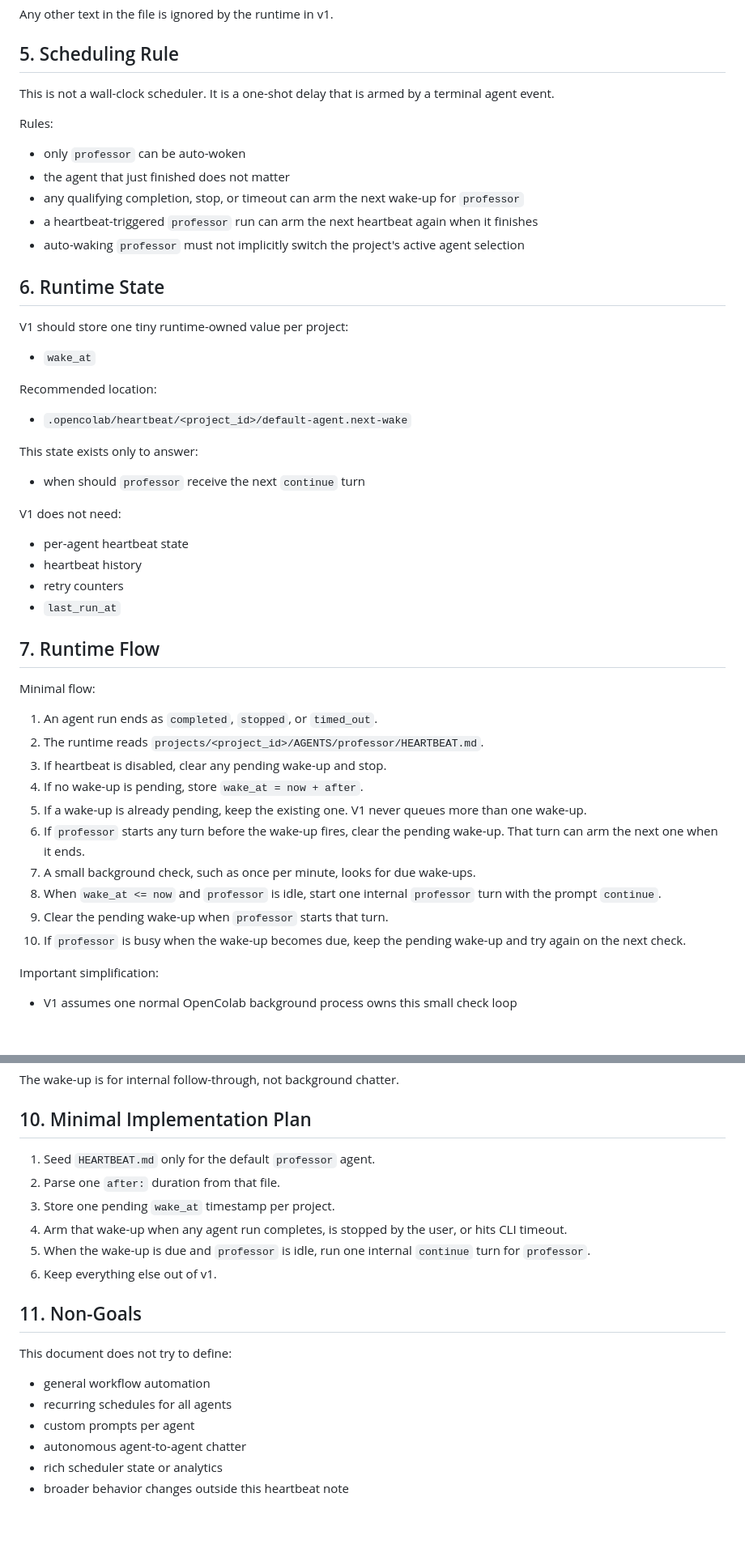
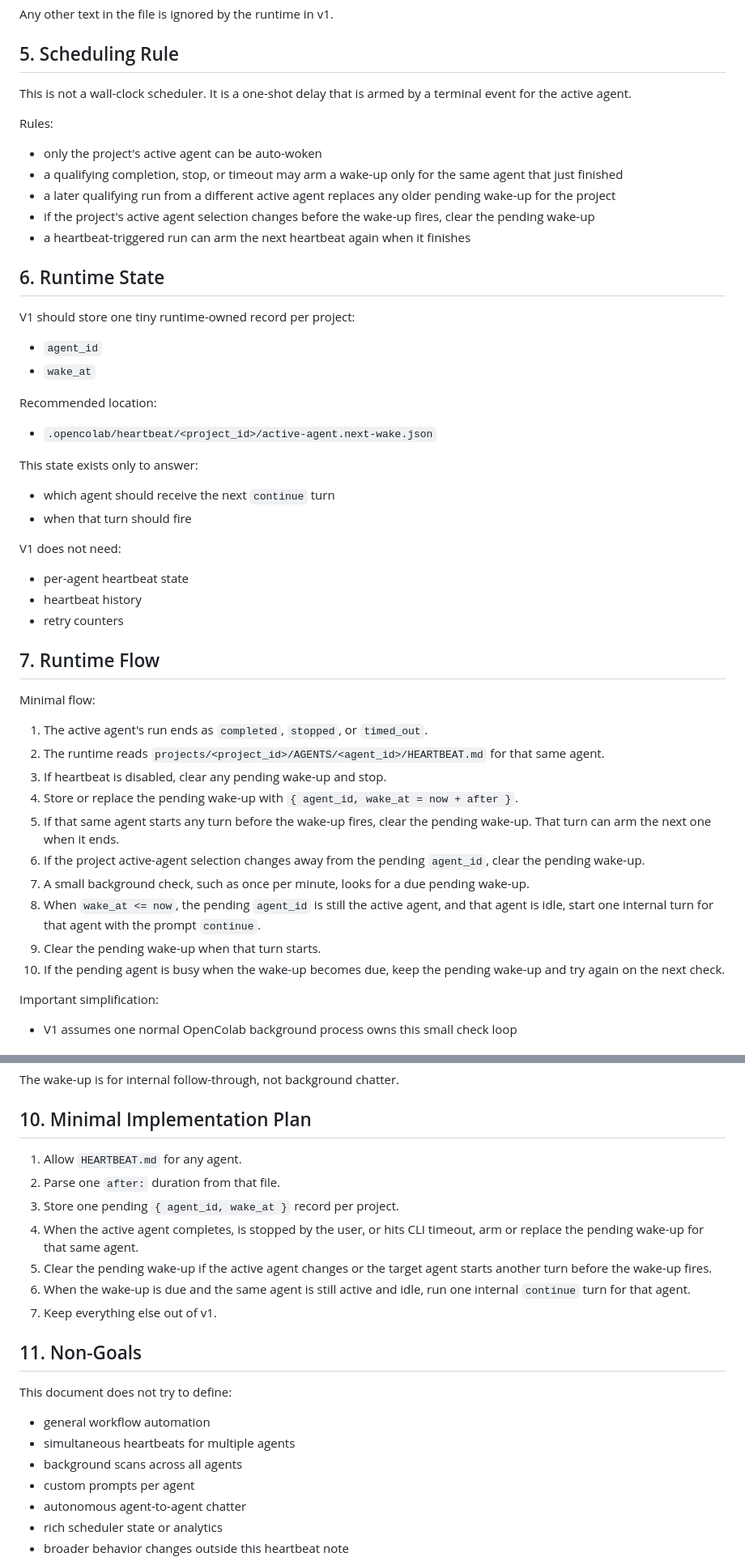
Before and after one commit to jimezsa/opencolab, a Markdown page: docs/heartbeat-spec.md, 2 parts joined by grey strips. Shown at 81% size. Drawn GitHub-style; blank space fills up the shorter version.

Commit message:
docs: update heartbeat active-agent behavior

```diff
--- a/docs/heartbeat-spec.md
+++ b/docs/heartbeat-spec.md
@@ -81,51 +80,52 @@ Any other text in the file is ignored by the runtime in v1.
 ## 5. Scheduling Rule
 
 This is not a wall-clock scheduler.
-It is a one-shot delay that is armed by a terminal agent event.
+It is a one-shot delay that is armed by a terminal event for the active agent.
 
 Rules:
 
-- only `professor` can be auto-woken
-- the agent that just finished does not matter
-- any qualifying completion, stop, or timeout can arm the next wake-up for `professor`
-- a heartbeat-triggered `professor` run can arm the next heartbeat again when it finishes
-- auto-waking `professor` must not implicitly switch the project's active agent selection
+- only the project's active agent can be auto-woken
+- a qualifying completion, stop, or timeout may arm a wake-up only for the same agent that just finished
+- a later qualifying run from a different active agent replaces any older pending wake-up for the project
+- if the project's active agent selection changes before the wake-up fires, clear the pending wake-up
+- a heartbeat-triggered run can arm the next heartbeat again when it finishes
 
 ## 6. Runtime State
 
-V1 should store one tiny runtime-owned value per project:
+V1 should store one tiny runtime-owned record per project:
 
+- `agent_id`
 - `wake_at`
 
 Recommended location:
 
-- `.opencolab/heartbeat/<project_id>/default-agent.next-wake`
+- `.opencolab/heartbeat/<project_id>/active-agent.next-wake.json`
 
 This state exists only to answer:
 
-- when should `professor` receive the next `continue` turn
+- which agent should receive the next `continue` turn
+- when that turn should fire
 
 V1 does not need:
 
 - per-agent heartbeat state
 - heartbeat history
 - retry counters
-- `last_run_at`
 
 ## 7. Runtime Flow
 
 Minimal flow:
 
-1. An agent run ends as `completed`, `stopped`, or `timed_out`.
-2. The runtime reads `projects/<project_id>/AGENTS/professor/HEARTBEAT.md`.
+1. The active agent's run ends as `completed`, `stopped`, or `timed_out`.
+2. The runtime reads `projects/<project_id>/AGENTS/<agent_id>/HEARTBEAT.md` for that same agent.
 3. If heartbeat is disabled, clear any pending wake-up and stop.
-4. If no wake-up is pending, store `wake_at = now + after`.
-5. If a wake-up is already pending, keep the existing one. V1 never queues more than one wake-up.
-6. If `professor` starts any turn before the wake-up fires, clear the pending wake-up. That turn can arm the next one when it ends.
-7. A small background check, such as once per minute, looks for due wake-ups.
-8. When `wake_at <= now` and `professor` is idle, start one internal `professor` turn with the prompt `continue`.
-9. Clear the pending wake-up when `professor` starts that turn.
-10. If `professor` is busy when the wake-up becomes due, keep the pending wake-up and try again on the next check.
+4. Store or replace the pending wake-up with `{ agent_id, wake_at = now + after }`.
+5. If that same agent starts any turn before the wake-up fires, clear the pending wake-up. That turn can arm the next one when it ends.
+6. If the project active-agent selection changes away from the pending `agent_id`, clear the pending wake-up.
+7. A small background check, such as once per minute, looks for a due pending wake-up.
+8. When `wake_at <= now`, the pending `agent_id` is still the active agent, and that agent is idle, start one internal turn for that agent with the prompt `continue`.
+9. Clear the pending wake-up when that turn starts.
+10. If the pending agent is busy when the wake-up becomes due, keep the pending wake-up and try again on the next check.
 
 Important simplification:
 
@@ -163,19 +163,21 @@ The wake-up is for internal follow-through, not background chatter.
 
 ## 10. Minimal Implementation Plan
 
-1. Seed `HEARTBEAT.md` only for the default `professor` agent.
+1. Allow `HEARTBEAT.md` for any agent.
 2. Parse one `after:` duration from that file.
-3. Store one pending `wake_at` timestamp per project.
-4. Arm that wake-up when any agent run completes, is stopped by the user, or hits CLI timeout.
-5. When the wake-up is due and `professor` is idle, run one internal `continue` turn for `professor`.
-6. Keep everything else out of v1.
+3. Store one pending `{ agent_id, wake_at }` record per project.
+4. When the active agent completes, is stopped by the user, or hits CLI timeout, arm or replace the pending wake-up for that same agent.
+5. Clear the pending wake-up if the active agent changes or the target agent starts another turn before the wake-up fires.
+6. When the wake-up is due and the same agent is still active and idle, run one internal `continue` turn for that agent.
+7. Keep everything else out of v1.
 
 ## 11. Non-Goals
 
 This document does not try to define:
 
 - general workflow automation
-- recurring schedules for all agents
+- simultaneous heartbeats for multiple agents
+- background scans across all agents
 - custom prompts per agent
 - autonomous agent-to-agent chatter
 - rich scheduler state or analytics
```
Also changed, not shown: other parts of docs/heartbeat-spec.md (+7 -8 lines).
